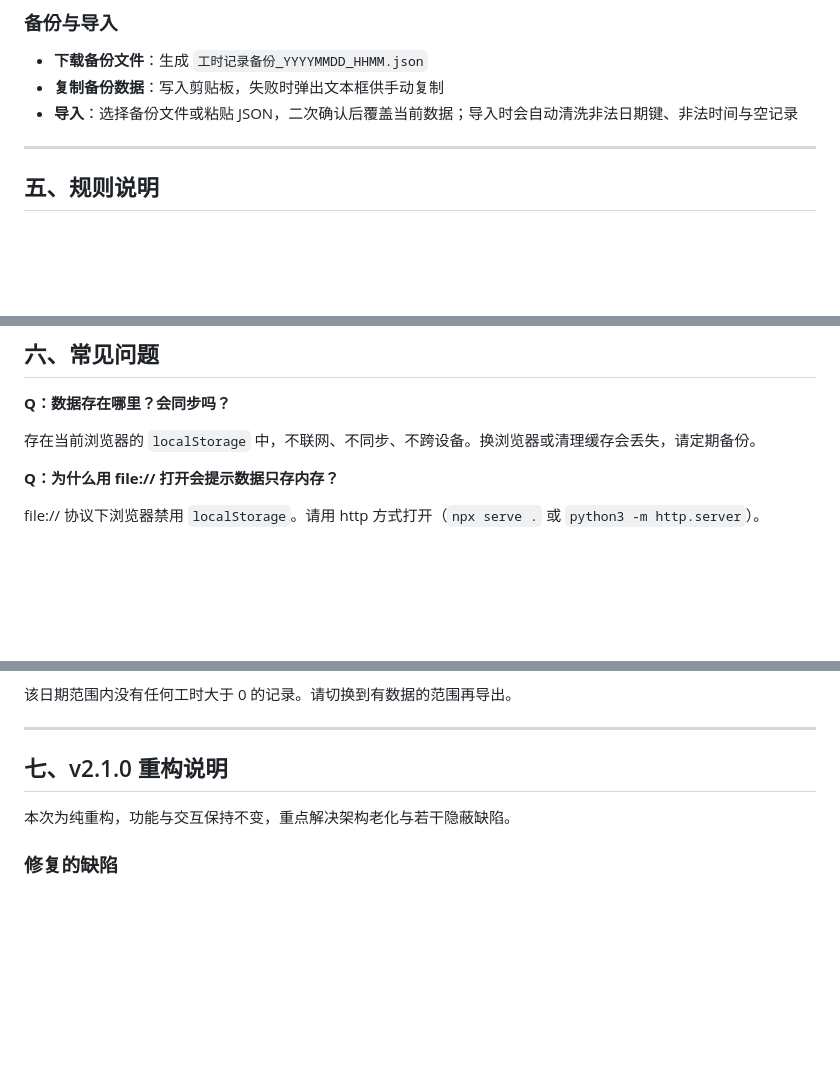
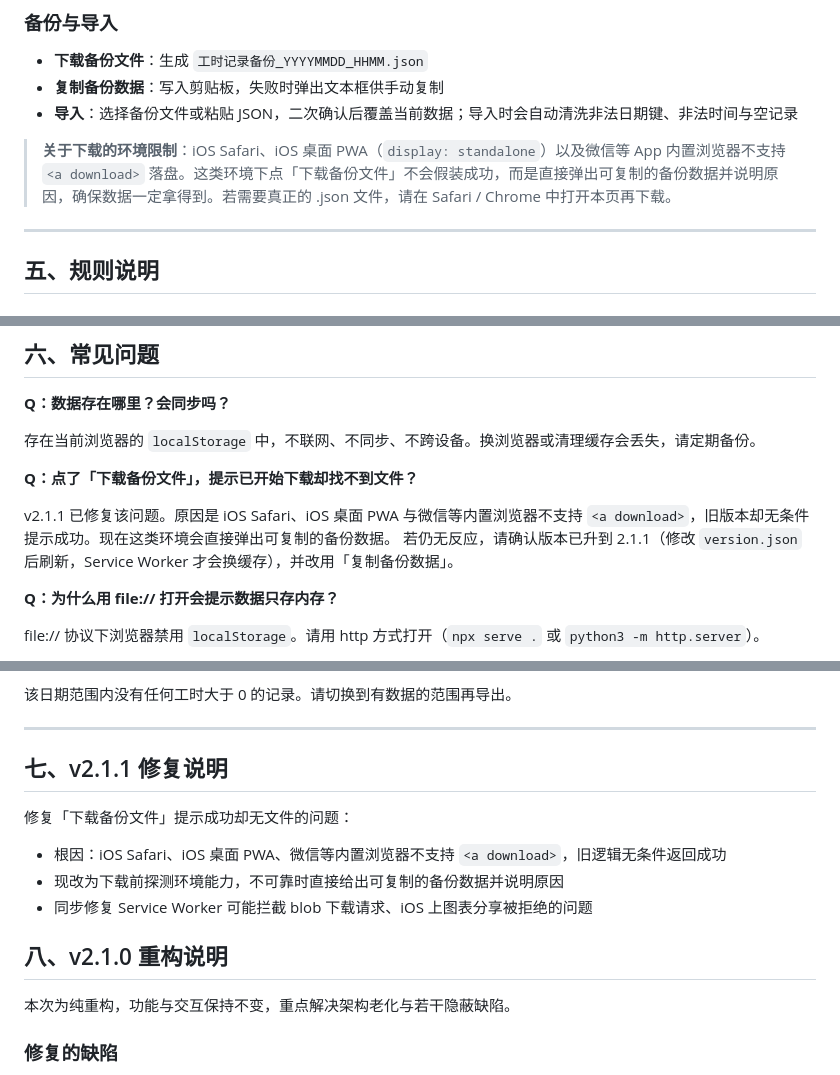
Before and after one commit to lc234c/timelog, a Markdown page: README.md, 3 parts joined by grey strips. Drawn GitHub-style; blank space fills up the shorter version.

```diff
--- a/README.md
+++ b/README.md
@@ -143,6 +143,8 @@ php -S localhost:8080
 - **复制备份数据**：写入剪贴板，失败时弹出文本框供手动复制
 - **导入**：选择备份文件或粘贴 JSON，二次确认后覆盖当前数据；导入时会自动清洗非法日期键、非法时间与空记录
 
+> **关于下载的环境限制**：iOS Safari、iOS 桌面 PWA（`display: standalone`）以及微信等 App 内置浏览器不支持 `<a download>` 落盘。这类环境下点「下载备份文件」不会假装成功，而是直接弹出可复制的备份数据并说明原因，确保数据一定拿得到。若需要真正的 .json 文件，请在 Safari / Chrome 中打开本页再下载。
+
 ---
 
 ## 五、规则说明
@@ -172,6 +174,11 @@ php -S localhost:8080
 
 存在当前浏览器的 `localStorage` 中，不联网、不同步、不跨设备。换浏览器或清理缓存会丢失，请定期备份。
 
+**Q：点了「下载备份文件」，提示已开始下载却找不到文件？**
+
+v2.1.1 已修复该问题。原因是 iOS Safari、iOS 桌面 PWA 与微信等内置浏览器不支持 `<a download>`，旧版本却无条件提示成功。现在这类环境会直接弹出可复制的备份数据。
+若仍无反应，请确认版本已升到 2.1.1（修改 `version.json` 后刷新，Service Worker 才会换缓存），并改用「复制备份数据」。
+
 **Q：为什么用 file:// 打开会提示数据只存内存？**
 
 file:// 协议下浏览器禁用 `localStorage`。请用 http 方式打开（`npx serve .` 或 `python3 -m http.server`）。
@@ -198,7 +205,15 @@ Service Worker 缓存了旧资源。修改 `version.json` 的版本号后重新
 
 ---
 
-## 七、v2.1.0 重构说明
+## 七、v2.1.1 修复说明
+
+修复「下载备份文件」提示成功却无文件的问题：
+
+- 根因：iOS Safari、iOS 桌面 PWA、微信等内置浏览器不支持 `<a download>`，旧逻辑无条件返回成功
+- 现改为下载前探测环境能力，不可靠时直接给出可复制的备份数据并说明原因
+- 同步修复 Service Worker 可能拦截 blob 下载请求、iOS 上图表分享被拒绝的问题
+
+## 八、v2.1.0 重构说明
 
 本次为纯重构，功能与交互保持不变，重点解决架构老化与若干隐蔽缺陷。
 
```
Also changed, not shown: other parts of README.md (+1 -1 lines).
